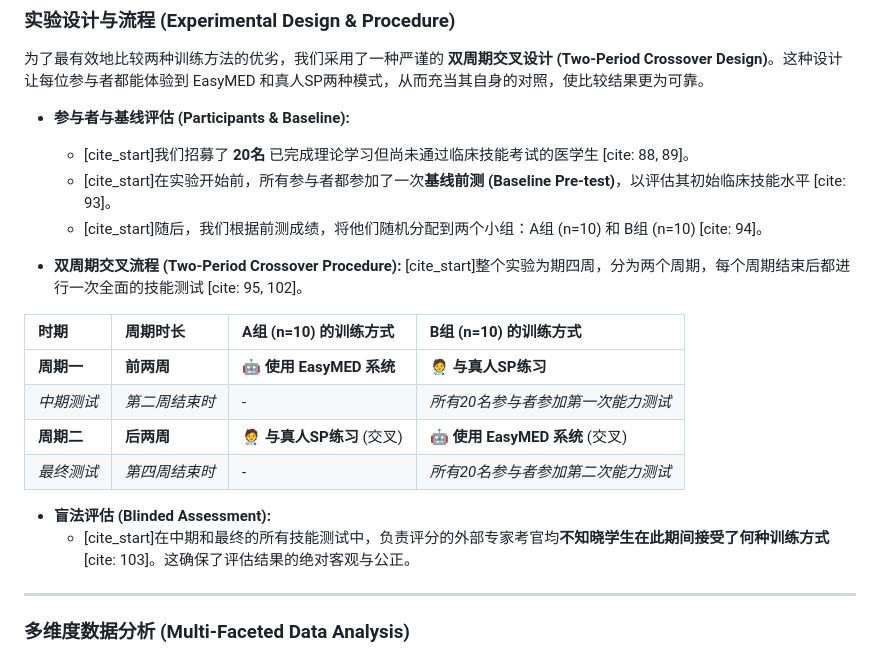
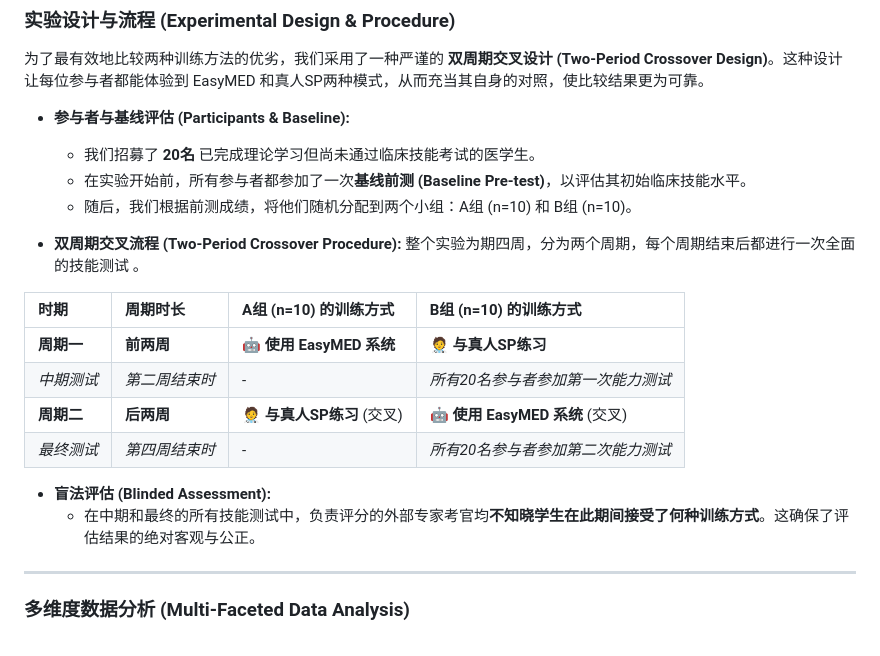
Before and after one commit to FreedomIntelligence/EasyMED, a Markdown page: README.md, the part around the change. GitHub-like rendering.

```diff
--- a/README.md
+++ b/README.md
@@ -48,12 +48,12 @@
 为了最有效地比较两种训练方法的优劣，我们采用了一种严谨的 **双周期交叉设计 (Two-Period Crossover Design)**。这种设计让每位参与者都能体验到 EasyMED 和真人SP两种模式，从而充当其自身的对照，使比较结果更为可靠。
 
 * **参与者与基线评估 (Participants & Baseline):**
-    * [cite_start]我们招募了 **20名** 已完成理论学习但尚未通过临床技能考试的医学生 [cite: 88, 89]。
-    * [cite_start]在实验开始前，所有参与者都参加了一次**基线前测 (Baseline Pre-test)**，以评估其初始临床技能水平 [cite: 93]。
-    * [cite_start]随后，我们根据前测成绩，将他们随机分配到两个小组：A组 (n=10) 和 B组 (n=10) [cite: 94]。
+    * 我们招募了 **20名** 已完成理论学习但尚未通过临床技能考试的医学生。
+    * 在实验开始前，所有参与者都参加了一次**基线前测 (Baseline Pre-test)**，以评估其初始临床技能水平。
+    * 随后，我们根据前测成绩，将他们随机分配到两个小组：A组 (n=10) 和 B组 (n=10)。
 
 * **双周期交叉流程 (Two-Period Crossover Procedure):**
-    [cite_start]整个实验为期四周，分为两个周期，每个周期结束后都进行一次全面的技能测试 [cite: 95, 102]。
+    整个实验为期四周，分为两个周期，每个周期结束后都进行一次全面的技能测试 。
 
 | 时期 | 周期时长 | A组 (n=10) 的训练方式 | B组 (n=10) 的训练方式 |
 | :--- | :--- | :--- | :--- |
@@ -63,7 +63,7 @@
 | *最终测试* | *第四周结束时* | \- | *所有20名参与者参加第二次能力测试* |
 
 * **盲法评估 (Blinded Assessment):**
-    * [cite_start]在中期和最终的所有技能测试中，负责评分的外部专家考官均**不知晓学生在此期间接受了何种训练方式** [cite: 103]。这确保了评估结果的绝对客观与公正。
+    * 在中期和最终的所有技能测试中，负责评分的外部专家考官均**不知晓学生在此期间接受了何种训练方式**。这确保了评估结果的绝对客观与公正。
 
 ---
 ### **多维度数据分析 (Multi-Faceted Data Analysis)**
```
